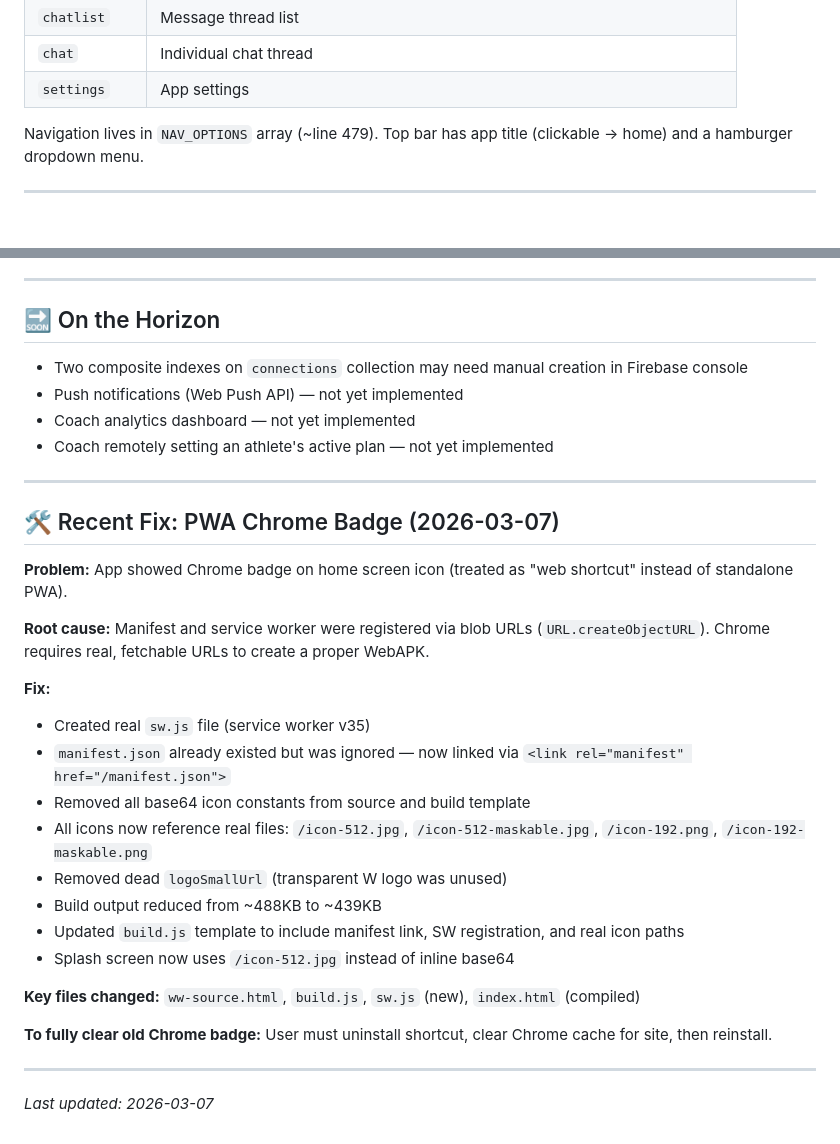
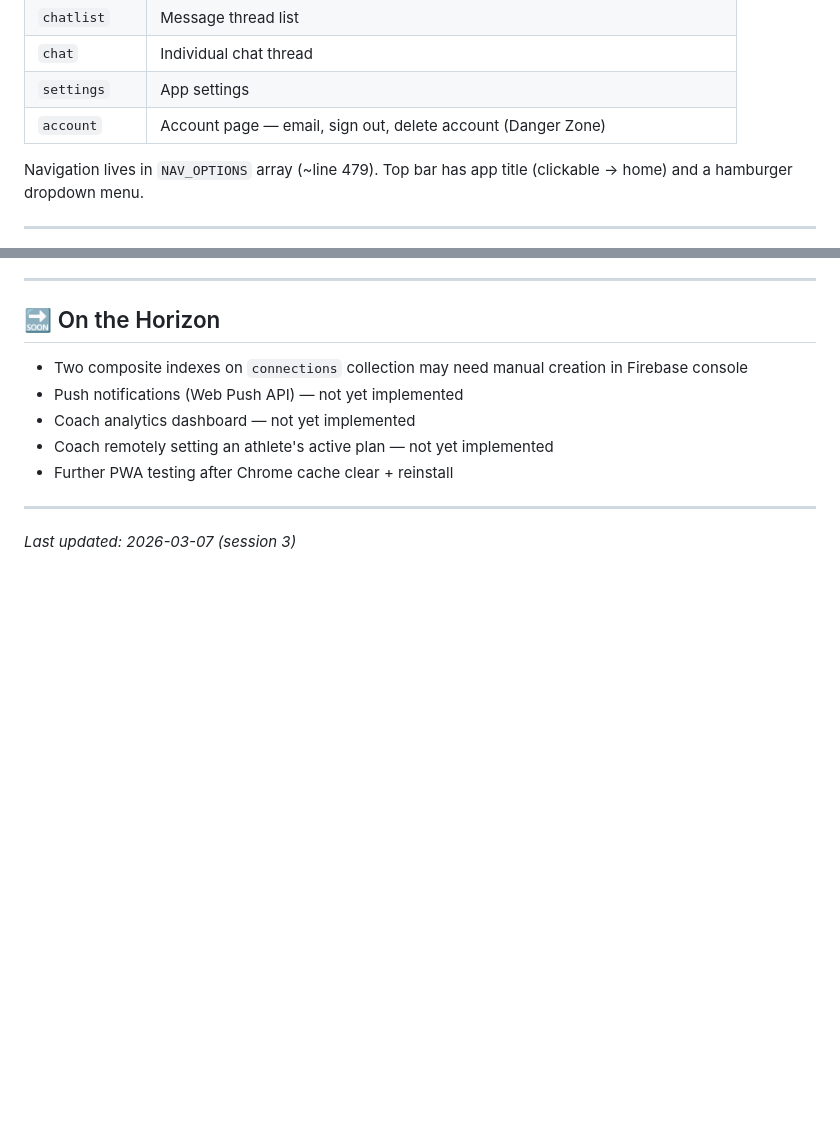
Before and after one commit to traviswieser/wieser-workouts, a Markdown page: HANDOFF.md, 2 parts joined by grey strips. Rendered like a GitHub page; blank space fills up the shorter version.

```diff
--- a/HANDOFF.md
+++ b/HANDOFF.md
@@ -74,6 +79,7 @@ The app uses a single `screen` state variable to render different views. Key scr
 | `chatlist` | Message thread list |
 | `chat` | Individual chat thread |
 | `settings` | App settings |
+| `account` | Account page — email, sign out, delete account (Danger Zone) |
 
 Navigation lives in `NAV_OPTIONS` array (~line 479). Top bar has app title (clickable → home) and a hamburger dropdown menu.
 
@@ -163,29 +191,8 @@ Navigation lives in `NAV_OPTIONS` array (~line 479). Top bar has app title (clic
 - Push notifications (Web Push API) — not yet implemented
 - Coach analytics dashboard — not yet implemented
 - Coach remotely setting an athlete's active plan — not yet implemented
+- Further PWA testing after Chrome cache clear + reinstall
 
 ---
 
-## 🛠️ Recent Fix: PWA Chrome Badge (2026-03-07)
-
-**Problem:** App showed Chrome badge on home screen icon (treated as "web shortcut" instead of standalone PWA).
-
-**Root cause:** Manifest and service worker were registered via blob URLs (`URL.createObjectURL`). Chrome requires real, fetchable URLs to create a proper WebAPK.
-
-**Fix:**
-- Created real `sw.js` file (service worker v35)
-- `manifest.json` already existed but was ignored — now linked via `<link rel="manifest" href="/manifest.json">`
-- Removed all base64 icon constants from source and build template
-- All icons now reference real files: `/icon-512.jpg`, `/icon-512-maskable.jpg`, `/icon-192.png`, `/icon-192-maskable.png`
-- Removed dead `logoSmallUrl` (transparent W logo was unused)
-- Build output reduced from ~488KB to ~439KB
-- Updated `build.js` template to include manifest link, SW registration, and real icon paths
-- Splash screen now uses `/icon-512.jpg` instead of inline base64
-
-**Key files changed:** `ww-source.html`, `build.js`, `sw.js` (new), `index.html` (compiled)
-
-**To fully clear old Chrome badge:** User must uninstall shortcut, clear Chrome cache for site, then reinstall.
-
----
-
-*Last updated: 2026-03-07*
+*Last updated: 2026-03-07 (session 3)*
```
Also changed, not shown: other parts of HANDOFF.md (+38 -11 lines).
